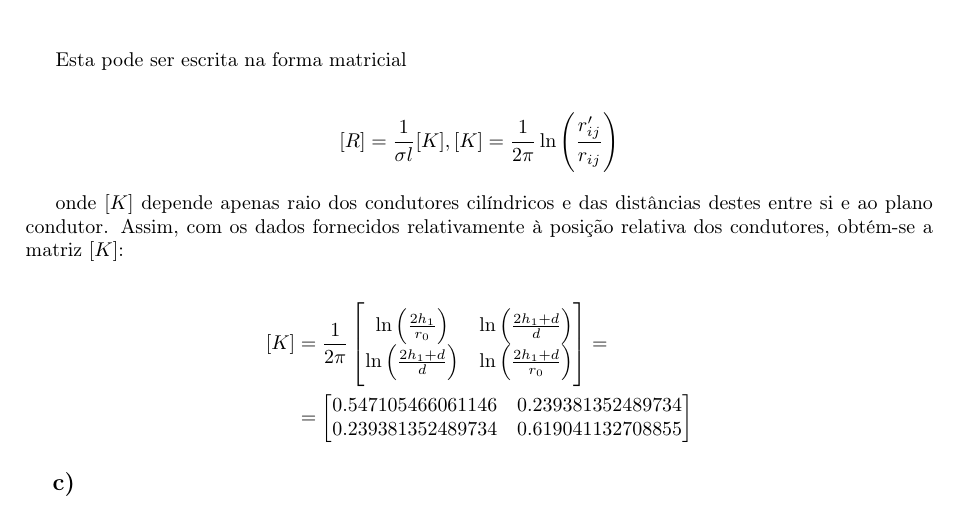
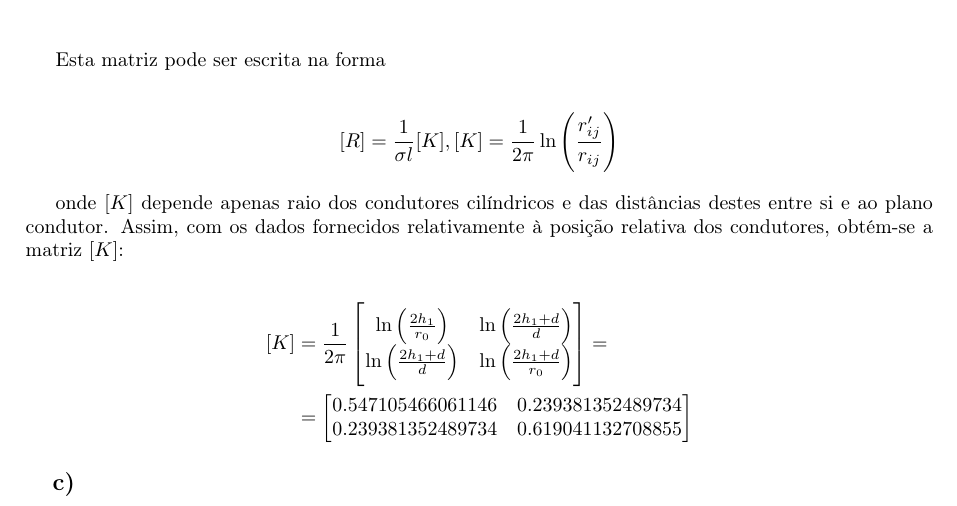
Before and after one commit to pineman/et-labs, a LaTeX document (lab1/rel.tex): part of page 3 of 3, cut so that both start at the same text. Compiled offline with pdfLaTeX.

Commit message:
slight change

```diff
--- a/lab1/rel.tex
+++ b/lab1/rel.tex
@@ -150,7 +150,7 @@
 		&R_{ij}  = \frac{V_{ij} }{I} = \frac{\frac{Q}{2\pi\epsilon l} \ln\left(\frac{r'_{ij} }{r_{ij} }\right)}{I} = \frac{\frac{I\frac{\epsilon}{\sigma}}{2\pi\epsilon l} \ln\left(\frac{r'_{ij} }{r_{ij} }\right)}{I} = \frac{1}{2\pi\sigma l}\ln\left(\frac{r'_{ij} }{r_{ij} }\right)
 	\end{align*}
 
-	Esta pode ser escrita na forma matricial
+	Esta matriz pode ser escrita na forma
 
 	\begin{align*}
 		[R] = \frac{1}{\sigma l} [K], [K] = \frac{1}{2 \pi} \ln\left(\frac{r'_{ij} }{r_{ij} }\right)
```
